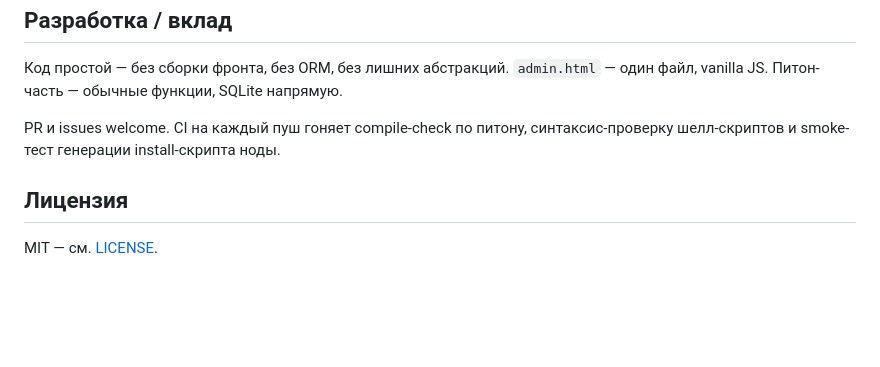
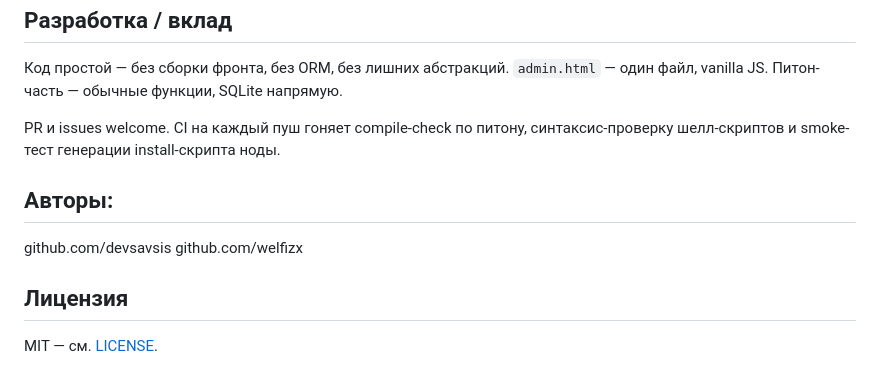
Before and after one commit to savsisbtw/mbs-panel, a Markdown page: README.md, the part around the change. Drawn GitHub-style; blank space fills up the shorter version.

```diff
--- a/README.md
+++ b/README.md
@@ -190,6 +190,10 @@ sequenceDiagram
 
 PR и issues welcome. CI на каждый пуш гоняет compile-check по питону, синтаксис-проверку шелл-скриптов и smoke-тест генерации install-скрипта ноды.
 
+## Авторы:
+github.com/devsavsis
+github.com/welfizx
+
 ## Лицензия
 
 MIT — см. [LICENSE](LICENSE).
```
